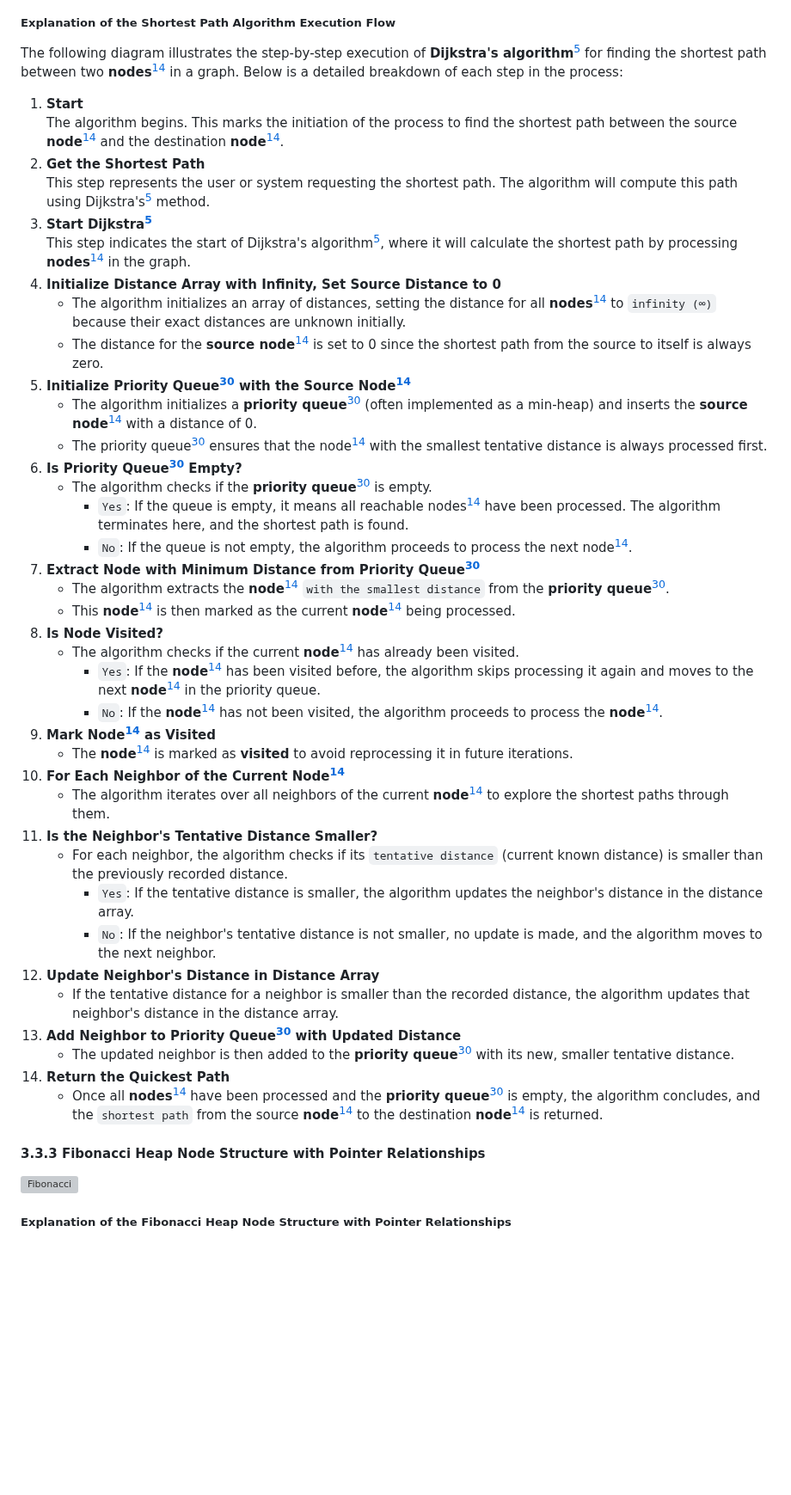
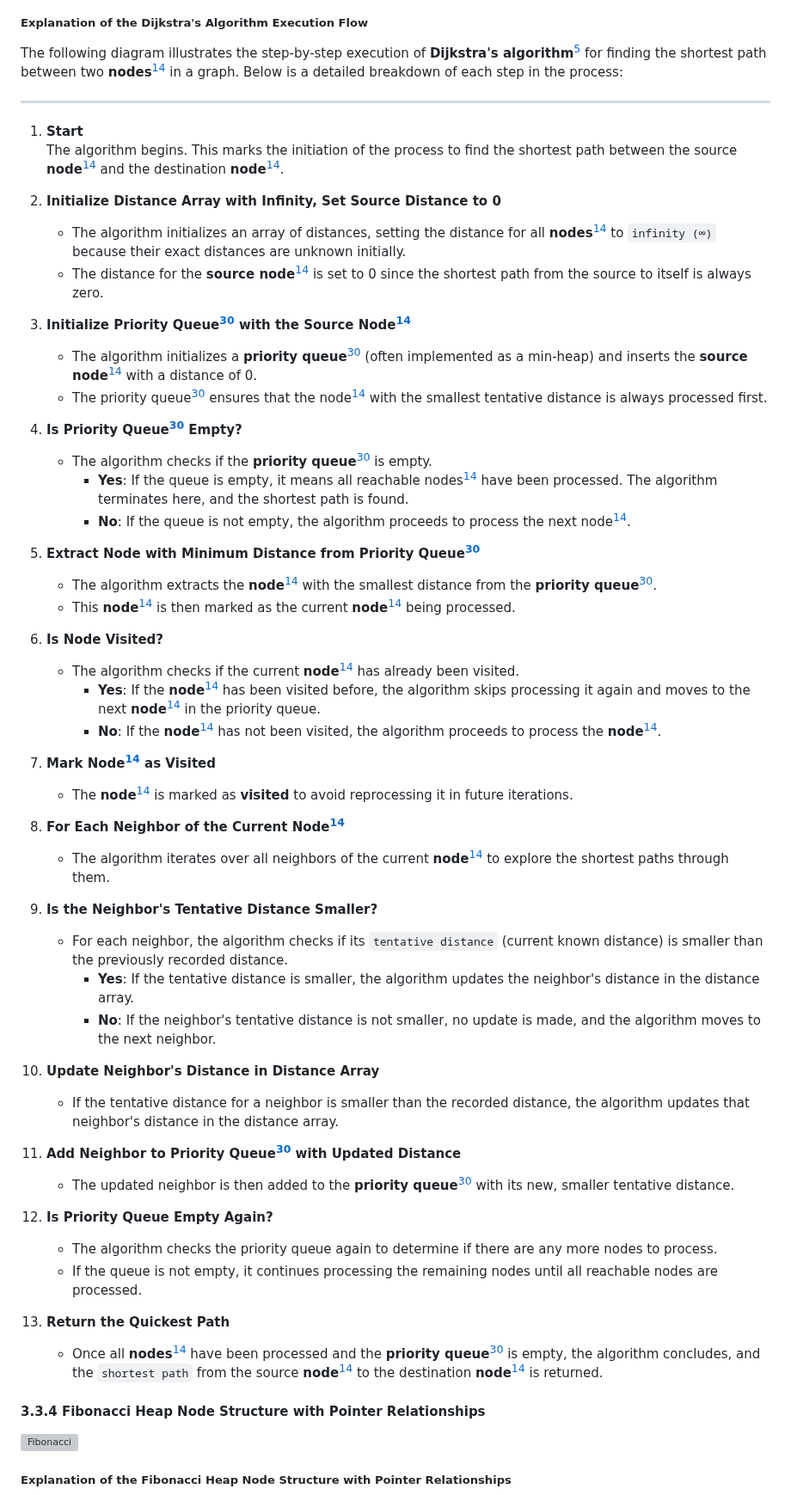
Before and after one commit to algosup/2024-2025-project-3-quickest-path-team-5, a Markdown page: documents/technical_specifications/TechnicalSpecifications.md, the part around one of its changes. Shown at 86% size. GitHub-like rendering; blank space fills up the shorter version; grey boxes are pictures that could not be loaded.

Commit message:
reworking the pathfinding algorithm execution flow

````diff
--- a/documents/technical_specifications/TechnicalSpecifications.md
+++ b/documents/technical_specifications/TechnicalSpecifications.md
@@ -367,48 +533,61 @@ graph TD
 ```
 
-##### Explanation of the Shortest Path Algorithm Execution Flow
+##### Explanation of the Dijkstra's Algorithm Execution Flow
 
 The following diagram illustrates the step-by-step execution of **Dijkstra's algorithm**<sup>[5](#glossary-5)</sup> for finding the shortest path between two **nodes**<sup>[14](#glossary-14)</sup> in a graph. Below is a detailed breakdown of each step in the process:
 
+---
+
 1. **Start**
    The algorithm begins. This marks the initiation of the process to find the shortest path between the source **node**<sup>[14](#glossary-14)</sup> and the destination **node**<sup>[14](#glossary-14)</sup>.
-2. **Get the Shortest Path**
-   This step represents the user or system requesting the shortest path. The algorithm will compute this path using Dijkstra's<sup>[5](#glossary-5)</sup> method.
-3. **Start Dijkstra<sup>[5](#glossary-5)</sup>**
-   This step indicates the start of Dijkstra's algorithm<sup>[5](#glossary-5)</sup>, where it will calculate the shortest path by processing **nodes**<sup>[14](#glossary-14)</sup> in the graph.
-4. **Initialize Distance Array with Infinity, Set Source Distance to 0**
+
+2. **Initialize Distance Array with Infinity, Set Source Distance to 0**
    - The algorithm initializes an array of distances, setting the distance for all **nodes**<sup>[14](#glossary-14)</sup> to `infinity (∞)` because their exact distances are unknown initially.
    - The distance for the **source node**<sup>[14](#glossary-14)</sup> is set to 0 since the shortest path from the source to itself is always zero.
-5. **Initialize Priority Queue<sup>[30](#glossary-30)</sup> with the Source Node<sup>[14](#glossary-14)</sup>**
+
+3. **Initialize Priority Queue<sup>[30](#glossary-30)</sup> with the Source Node<sup>[14](#glossary-14)</sup>**
    - The algorithm initializes a **priority queue**<sup>[30](#glossary-30)</sup> (often implemented as a min-heap) and inserts the **source node**<sup>[14](#glossary-14)</sup> with a distance of 0.
    - The priority queue<sup>[30](#glossary-30)</sup> ensures that the node<sup>[14](#glossary-14)</sup> with the smallest tentative distance is always processed first.
-6. **Is Priority Queue<sup>[30](#glossary-30)</sup> Empty?**
+
+4. **Is Priority Queue<sup>[30](#glossary-30)</sup> Empty?**
    - The algorithm checks if the **priority queue**<sup>[30](#glossary-30)</sup> is empty.
-     - `Yes`: If the queue is empty, it means all reachable nodes<sup>[14](#glossary-14)</sup> have been processed. The algorithm terminates here, and the shortest path is found.
-     - `No`: If the queue is not empty, the algorithm proceeds to process the next node<sup>[14](#glossary-14)</sup>.
-7. **Extract Node with Minimum Distance from Priority Queue<sup>[30](#glossary-30)</sup>**
-   - The algorithm extracts the **node**<sup>[14](#glossary-14)</sup> `with the smallest distance` from the **priority queue**<sup>[30](#glossary-30)</sup>.
+     - **Yes**: If the queue is empty, it means all reachable nodes<sup>[14](#glossary-14)</sup> have been processed. The algorithm terminates here, and the shortest path is found.
+     - **No**: If the queue is not empty, the algorithm proceeds to process the next node<sup>[14](#glossary-14)</sup>.
+
+5. **Extract Node with Minimum Distance from Priority Queue<sup>[30](#glossary-30)</sup>**
+   - The algorithm extracts the **node**<sup>[14](#glossary-14)</sup> with the smallest distance from the **priority queue**<sup>[30](#glossary-30)</sup>.
    - This **node**<sup>[14](#glossary-14)</sup> is then marked as the current **node**<sup>[14](#glossary-14)</sup> being processed.
-8. **Is Node Visited?**
+
+6. **Is Node Visited?**
    - The algorithm checks if the current **node**<sup>[14](#glossary-14)</sup> has already been visited.
-     - `Yes`: If the **node**<sup>[14](#glossary-14)</sup> has been visited before, the algorithm skips processing it again and moves to the next **node**<sup>[14](#glossary-14)</sup> in the priority queue.
-     - `No`: If the **node**<sup>[14](#glossary-14)</sup> has not been visited, the algorithm proceeds to process the **node**<sup>[14](#glossary-14)</sup>.
-9. **Mark Node<sup>[14](#glossary-14)</sup> as Visited**
+     - **Yes**: If the **node**<sup>[14](#glossary-14)</sup> has been visited before, the algorithm skips processing it again and moves to the next **node**<sup>[14](#glossary-14)</sup> in the priority queue.
+     - **No**: If the **node**<sup>[14](#glossary-14)</sup> has not been visited, the algorithm proceeds to process the **node**<sup>[14](#glossary-14)</sup>.
+
+7. **Mark Node<sup>[14](#glossary-14)</sup> as Visited**
    - The **node**<sup>[14](#glossary-14)</sup> is marked as **visited** to avoid reprocessing it in future iterations.
-10. **For Each Neighbor of the Current Node<sup>[14](#glossary-14)</sup>**
-    - The algorithm iterates over all neighbors of the current **node**<sup>[14](#glossary-14)</sup> to explore the shortest paths through them.
-11. **Is the Neighbor's Tentative Distance Smaller?**
-    - For each neighbor, the algorithm checks if its `tentative distance` (current known distance) is smaller than the previously recorded distance.
-      - `Yes`: If the tentative distance is smaller, the algorithm updates the neighbor's distance in the distance array.
-      - `No`: If the neighbor's tentative distance is not smaller, no update is made, and the algorithm moves to the next neighbor.
-12. **Update Neighbor's Distance in Distance Array**
+
+8. **For Each Neighbor of the Current Node<sup>[14](#glossary-14)</sup>**
+   - The algorithm iterates over all neighbors of the current **node**<sup>[14](#glossary-14)</sup> to explore the shortest paths through them.
+
+9. **Is the Neighbor's Tentative Distance Smaller?**
+   - For each neighbor, the algorithm checks if its `tentative distance` (current known distance) is smaller than the previously recorded distance.
+     - **Yes**: If the tentative distance is smaller, the algorithm updates the neighbor's distance in the distance array.
+     - **No**: If the neighbor's tentative distance is not smaller, no update is made, and the algorithm moves to the next neighbor.
+
+10. **Update Neighbor's Distance in Distance Array**
     - If the tentative distance for a neighbor is smaller than the recorded distance, the algorithm updates that neighbor's distance in the distance array.
-13. **Add Neighbor to Priority Queue<sup>[30](#glossary-30)</sup> with Updated Distance**
+
+11. **Add Neighbor to Priority Queue<sup>[30](#glossary-30)</sup> with Updated Distance**
     - The updated neighbor is then added to the **priority queue**<sup>[30](#glossary-30)</sup> with its new, smaller tentative distance.
-14. **Return the Quickest Path**
+
+12. **Is Priority Queue Empty Again?**
+    - The algorithm checks the priority queue again to determine if there are any more nodes to process.
+    - If the queue is not empty, it continues processing the remaining nodes until all reachable nodes are processed.
+
+13. **Return the Quickest Path**
     - Once all **nodes**<sup>[14](#glossary-14)</sup> have been processed and the **priority queue**<sup>[30](#glossary-30)</sup> is empty, the algorithm concludes, and the `shortest path` from the source **node**<sup>[14](#glossary-14)</sup> to the destination **node**<sup>[14](#glossary-14)</sup> is returned.
 
-#### 3.3.3 Fibonacci Heap Node Structure with Pointer Relationships
+#### 3.3.4 Fibonacci Heap Node Structure with Pointer Relationships
 
 ![Fibonacci](./images/FibonacciHeap.png)
 
````
Also changed, not shown: other parts of documents/technical_specifications/TechnicalSpecifications.md (+175 -9 lines).
